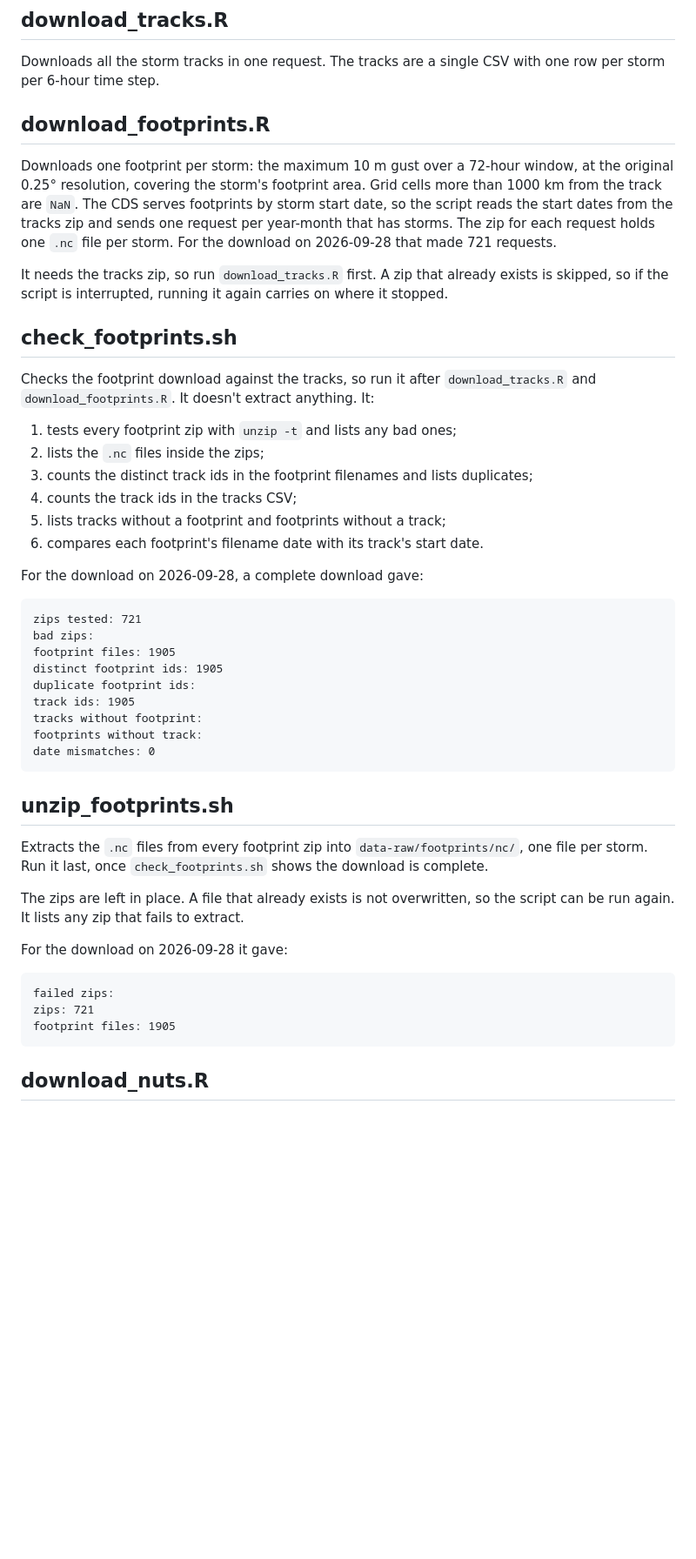
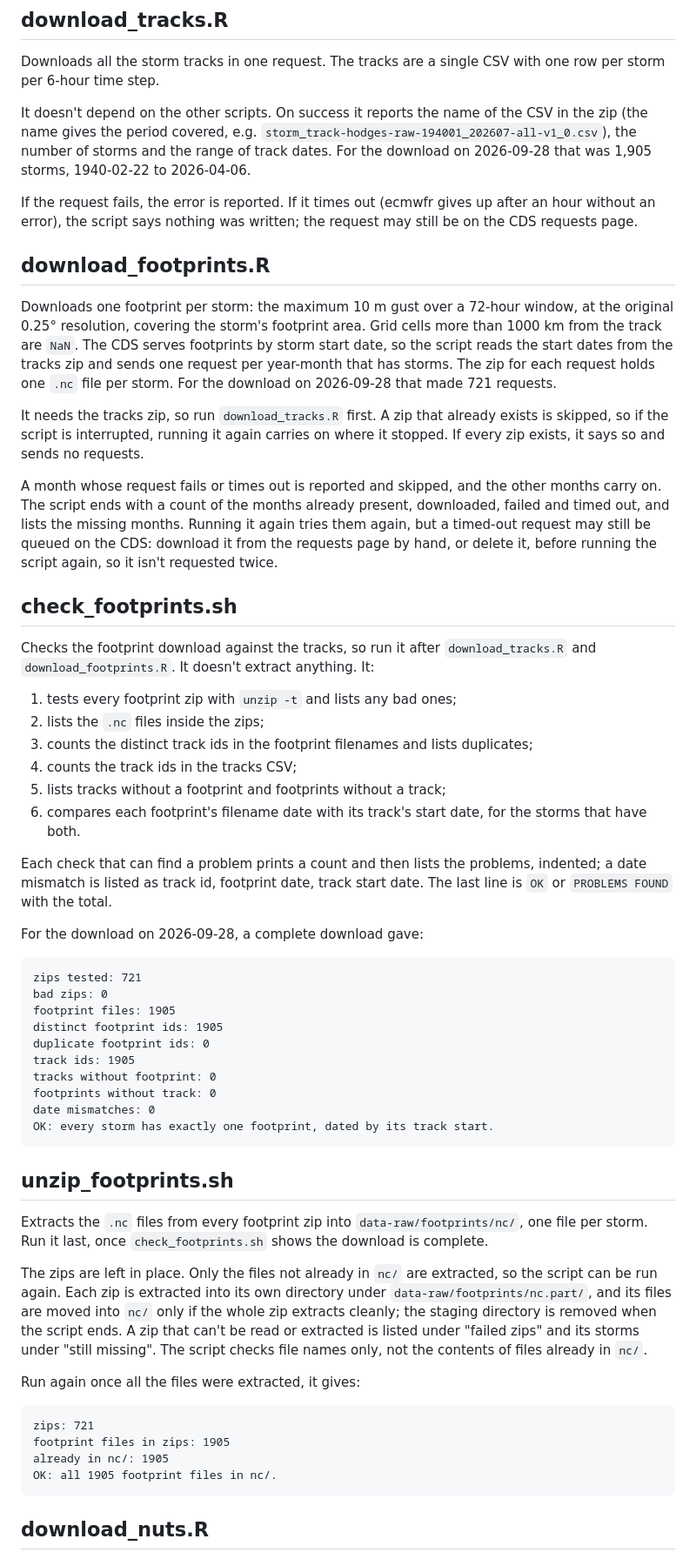
Before and after one commit to awkward-crow/njord, a Markdown page: inst/scripts/Readme.md, the part around one of its changes. Shown at 87% size. GitHub-like rendering; blank space fills up the shorter version.

Commit message:
update scripts readme

````diff
--- a/inst/scripts/Readme.md
+++ b/inst/scripts/Readme.md
@@ -36,6 +52,16 @@ relative to it, and all output goes to `data-raw/`.
 Downloads all the storm tracks in one request. The tracks are a single CSV
 with one row per storm per 6-hour time step.
 
+It doesn't depend on the other scripts. On success it reports the name of
+the CSV in the zip (the name gives the period covered, e.g.
+`storm_track-hodges-raw-194001_202607-all-v1_0.csv`), the number of storms
+and the range of track dates. For the download on 2026-09-28 that was 1,905
+storms, 1940-02-22 to 2026-04-06.
+
+If the request fails, the error is reported. If it times out (ecmwfr gives
+up after an hour without an error), the script says nothing was written; the
+request may still be on the CDS requests page.
+
 ## download_footprints.R
 
 Downloads one footprint per storm: the maximum 10 m gust over a 72-hour
@@ -48,7 +74,14 @@ for each request holds one `.nc` file per storm. For the download on
 
 It needs the tracks zip, so run `download_tracks.R` first. A zip that already
 exists is skipped, so if the script is interrupted, running it again carries
-on where it stopped.
+on where it stopped. If every zip exists, it says so and sends no requests.
+
+A month whose request fails or times out is reported and skipped, and the
+other months carry on. The script ends with a count of the months already
+present, downloaded, failed and timed out, and lists the missing months.
+Running it again tries them again, but a timed-out request may still be
+queued on the CDS: download it from the requests page by hand, or delete it,
+before running the script again, so it isn't requested twice.
 
 ## check_footprints.sh
 
@@ -61,20 +94,26 @@ anything. It:
 3. counts the distinct track ids in the footprint filenames and lists duplicates;
 4. counts the track ids in the tracks CSV;
 5. lists tracks without a footprint and footprints without a track;
-6. compares each footprint's filename date with its track's start date.
+6. compares each footprint's filename date with its track's start date, for
+   the storms that have both.
+
+Each check that can find a problem prints a count and then lists the
+problems, indented; a date mismatch is listed as track id, footprint date,
+track start date. The last line is `OK` or `PROBLEMS FOUND` with the total.
 
 For the download on 2026-09-28, a complete download gave:
 
 ```
 zips tested: 721
-bad zips:
+bad zips: 0
 footprint files: 1905
 distinct footprint ids: 1905
-duplicate footprint ids:
+duplicate footprint ids: 0
 track ids: 1905
-tracks without footprint:
-footprints without track:
+tracks without footprint: 0
+footprints without track: 0
 date mismatches: 0
+OK: every storm has exactly one footprint, dated by its track start.
 ```
 
 ## unzip_footprints.sh
@@ -83,15 +122,21 @@ Extracts the `.nc` files from every footprint zip into
 `data-raw/footprints/nc/`, one file per storm. Run it last, once
 `check_footprints.sh` shows the download is complete.
 
-The zips are left in place. A file that already exists is not overwritten, so
-the script can be run again. It lists any zip that fails to extract.
+The zips are left in place. Only the files not already in `nc/` are
+extracted, so the script can be run again. Each zip is extracted into its
+own directory under `data-raw/footprints/nc.part/`, and its files are moved
+into `nc/` only if the whole zip extracts cleanly; the staging directory is
+removed when the script ends. A zip that can't be read or extracted is listed
+under "failed zips" and its storms under "still missing". The script checks
+file names only, not the contents of files already in `nc/`.
 
-For the download on 2026-09-28 it gave:
+Run again once all the files were extracted, it gives:
 
 ```
-failed zips:
 zips: 721
-footprint files: 1905
+footprint files in zips: 1905
+already in nc/: 1905
+OK: all 1905 footprint files in nc/.
 ```
 
 ## download_nuts.R
````
Also changed, not shown: other parts of inst/scripts/Readme.md (+30 -4 lines).
